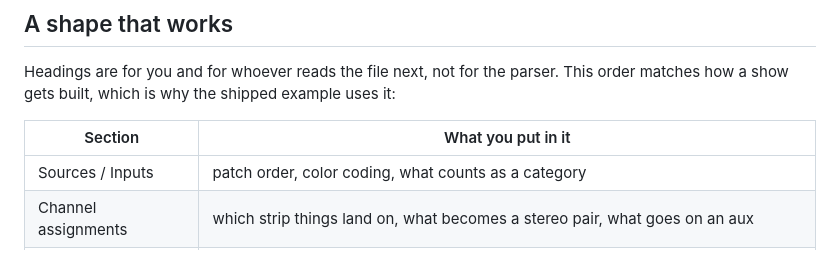
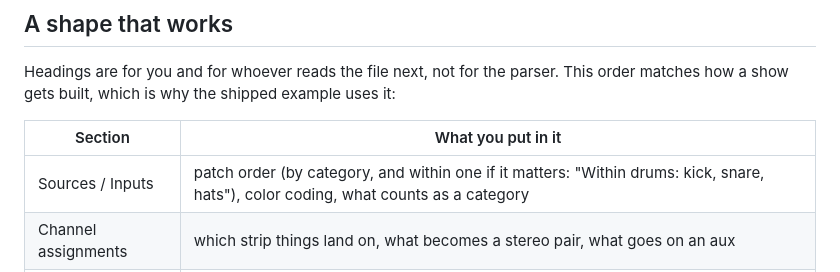
Before and after one commit to corourke/Atoo, a Markdown page: docs/user/conventions.md, the part around the change. GitHub-like rendering.

Commit message:
Docs: refresh the user guide

```diff
--- a/docs/user/conventions.md
+++ b/docs/user/conventions.md
@@ -28,7 +28,7 @@ Headings are for you and for whoever reads the file next, not for the parser. Th
 
 | Section | What you put in it |
 |---|---|
-| Sources / Inputs | patch order, color coding, what counts as a category |
+| Sources / Inputs | patch order (by category, and within one if it matters: "Within drums: kick, snare, hats"), color coding, what counts as a category |
 | Channel assignments | which strip things land on, what becomes a stereo pair, what goes on an aux |
 | Channel processing | high-pass by category, presets by name, starting fader and mute |
 | Busses | monitors, mixes, FX — membership, send mode, send level, width, where each one goes |
```
